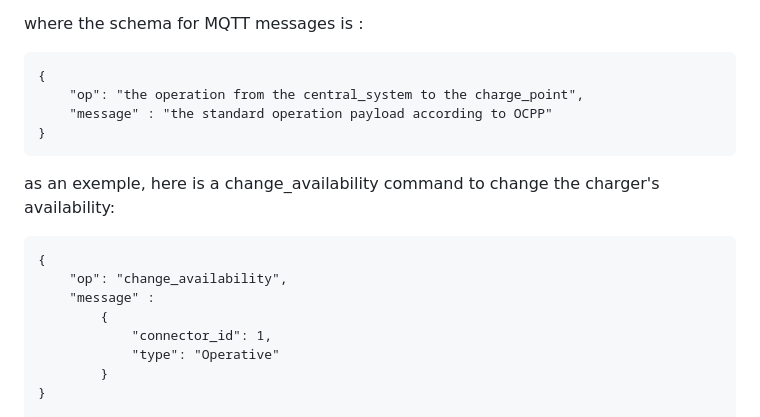
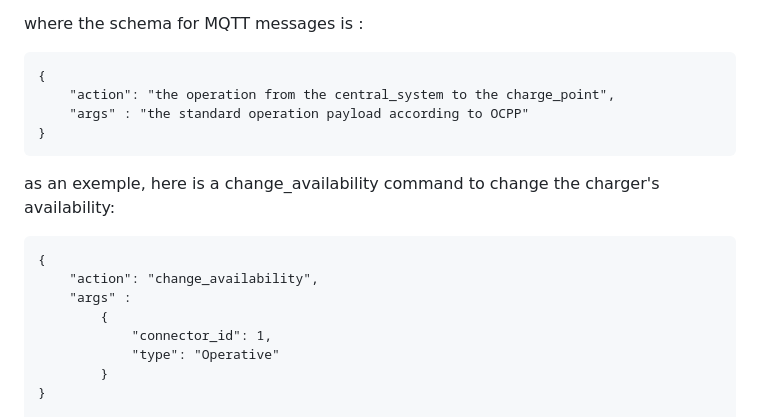
Before and after one commit to gyzod/ocpp2mqtt, a Markdown page: README.md, the part around the change. Rendered like a GitHub page.

````diff
--- a/README.md
+++ b/README.md
@@ -84,8 +84,8 @@ where the schema for MQTT messages is :
 
 ```
 {
-    "op": "the operation from the central_system to the charge_point",
-    "message" : "the standard operation payload according to OCPP"
+    "action": "the operation from the central_system to the charge_point",
+    "args" : "the standard operation payload according to OCPP"
 }
 ```
 
@@ -95,8 +95,8 @@ as an exemple, here is a change_availability command to change the charger's ava
 
 ```
 {
-    "op": "change_availability",
-    "message" :
+    "action": "change_availability",
+    "args" :
         {
             "connector_id": 1,
             "type": "Operative"
````
